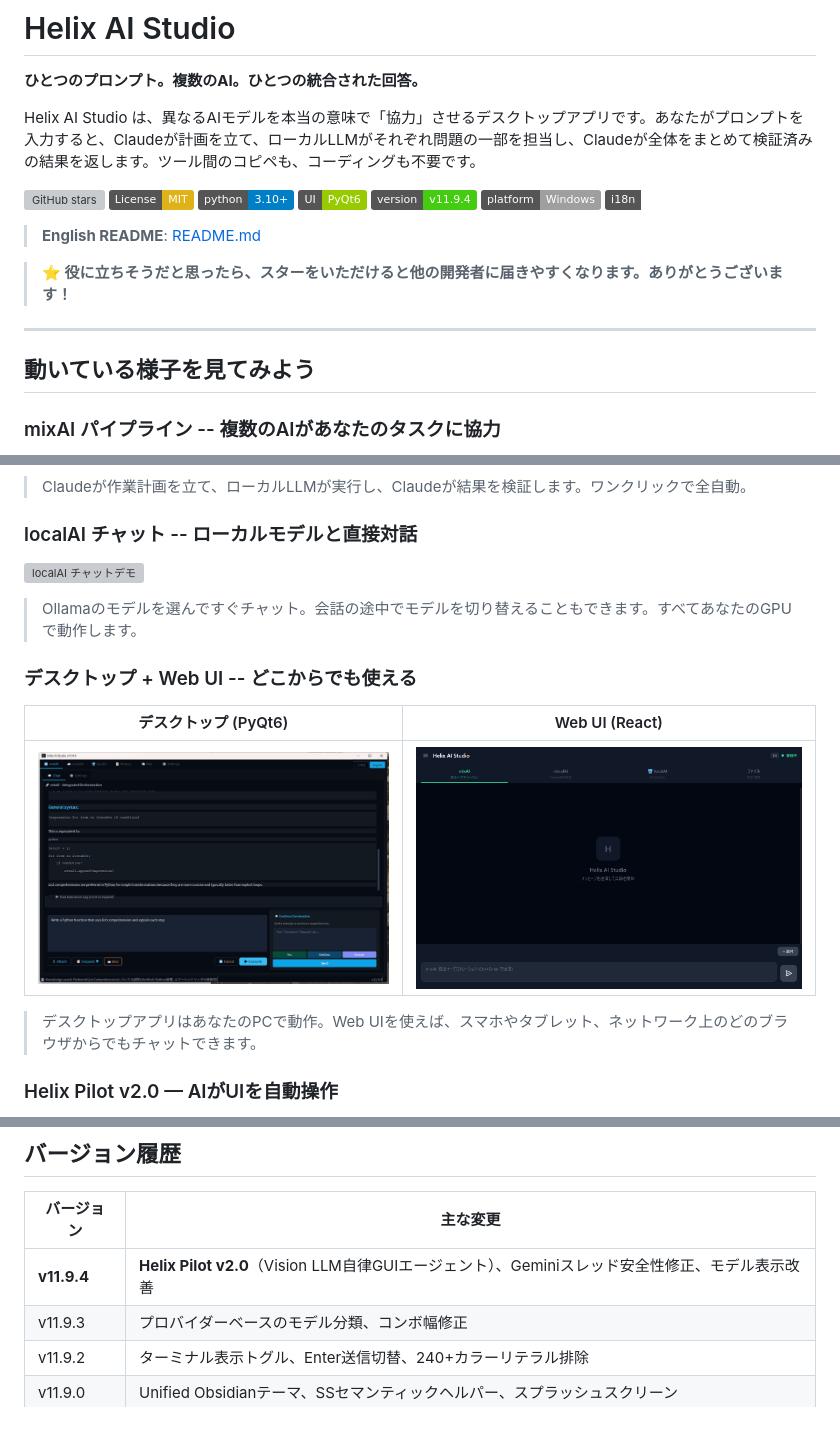
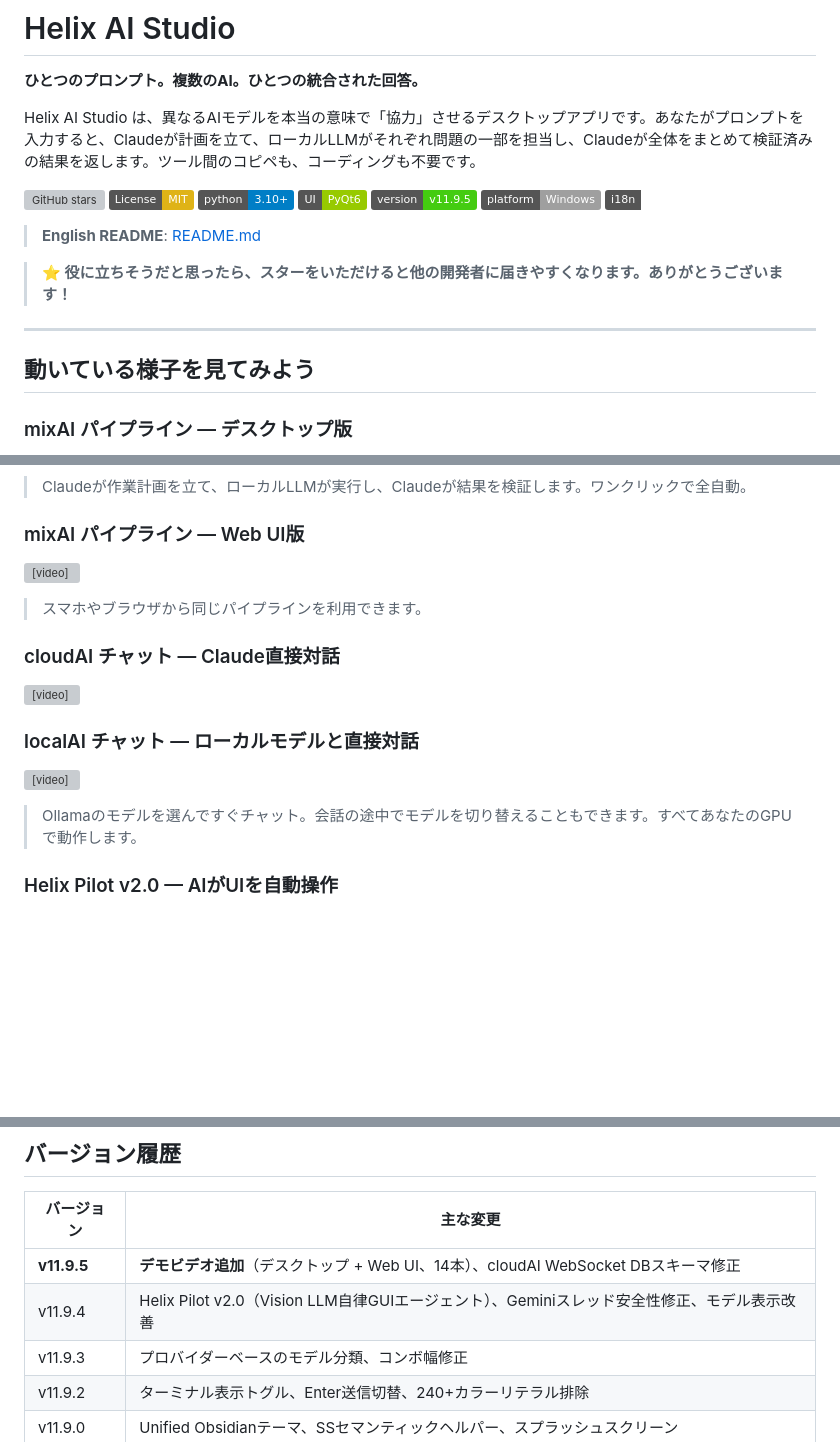
Before and after one commit to tsunamayo7/helix-ai-studio, a Markdown page: README_ja.md, 3 parts joined by grey strips. GitHub-like rendering; badges without logos; blank space fills up the shorter version; grey boxes are pictures that could not be loaded.

```diff
--- a/README_ja.md
+++ b/README_ja.md
@@ -11,7 +11,7 @@ Helix AI Studio は、異なるAIモデルを本当の意味で「協力」さ
 [![License: MIT](https://img.shields.io/badge/License-MIT-yellow.svg)](https://opensource.org/licenses/MIT)
 [![Python 3.10+](https://img.shields.io/badge/python-3.10+-blue.svg)](https://www.python.org/downloads/)
 [![PyQt6](https://img.shields.io/badge/UI-PyQt6-green.svg)](https://pypi.org/project/PyQt6/)
-[![Version](https://img.shields.io/badge/version-v11.9.4-brightgreen.svg)](https://github.com/tsunamayo7/helix-ai-studio/releases)
+[![Version](https://img.shields.io/badge/version-v11.9.5-brightgreen.svg)](https://github.com/tsunamayo7/helix-ai-studio/releases)
 ![Platform](https://img.shields.io/badge/platform-Windows-lightgrey)
 ![i18n](https://img.shields.io/badge/i18n-ja%20%7C%20en-emerald)
 
@@ -23,5 +23,5 @@ Helix AI Studio は、異なるAIモデルを本当の意味で「協力」さ
 
 ## 動いている様子を見てみよう
 
-### mixAI パイプライン -- 複数のAIがあなたのタスクに協力
+### mixAI パイプライン — デスクトップ版
 
@@ -29,19 +29,21 @@ Helix AI Studio は、異なるAIモデルを本当の意味で「協力」さ
 
 > Claudeが作業計画を立て、ローカルLLMが実行し、Claudeが結果を検証します。ワンクリックで全自動。
 
-### localAI チャット -- ローカルモデルと直接対話
+### mixAI パイプライン — Web UI版
 
-![localAI チャットデモ](docs/demo/localai_chat_ja.gif)
+<video src="https://github.com/tsunamayo7/helix-ai-studio/releases/download/v11.9.5/webui_mixai_jp.mp4" controls muted loop title="mixAI パイプラインデモ（Web UI）"></video>
+
+> スマホやブラウザから同じパイプラインを利用できます。
+
+### cloudAI チャット — Claude直接対話
+
+<video src="https://github.com/tsunamayo7/helix-ai-studio/releases/download/v11.9.5/webui_cloudai_jp.mp4" controls muted loop title="cloudAI チャットデモ"></video>
+
+### localAI チャット — ローカルモデルと直接対話
+
+<video src="https://github.com/tsunamayo7/helix-ai-studio/releases/download/v11.9.5/webui_localai_jp.mp4" controls muted loop title="localAI チャットデモ"></video>
 
 > Ollamaのモデルを選んですぐチャット。会話の途中でモデルを切り替えることもできます。すべてあなたのGPUで動作します。
-
-### デスクトップ + Web UI -- どこからでも使える
-
-| デスクトップ (PyQt6) | Web UI (React) |
-|:---:|:---:|
-| ![デスクトップ](docs/demo/desktop_mixai.png) | ![Web UI](docs/demo/webui_main_ja.png) |
-
-> デスクトップアプリはあなたのPCで動作。Web UIを使えば、スマホやタブレット、ネットワーク上のどのブラウザからでもチャットできます。
 
 ### Helix Pilot v2.0 — AIがUIを自動操作
 
@@ -273,7 +275,8 @@ python HelixAIStudio.py
 
 | バージョン | 主な変更 |
 |---|---|
-| **v11.9.4** | **Helix Pilot v2.0**（Vision LLM自律GUIエージェント）、Geminiスレッド安全性修正、モデル表示改善 |
+| **v11.9.5** | **デモビデオ追加**（デスクトップ + Web UI、14本）、cloudAI WebSocket DBスキーマ修正 |
+| v11.9.4 | Helix Pilot v2.0（Vision LLM自律GUIエージェント）、Geminiスレッド安全性修正、モデル表示改善 |
 | v11.9.3 | プロバイダーベースのモデル分類、コンボ幅修正 |
 | v11.9.2 | ターミナル表示トグル、Enter送信切替、240+カラーリテラル排除 |
 | v11.9.0 | Unified Obsidianテーマ、SSセマンティックヘルパー、スプラッシュスクリーン |
```
Also changed, not shown: other parts of README_ja.md (+1 -1 lines), README.md (+17 -14 lines).
